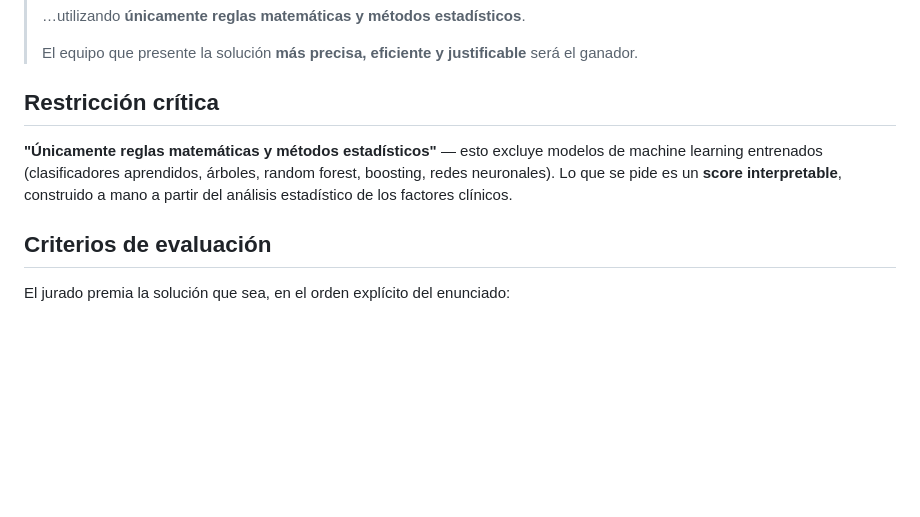
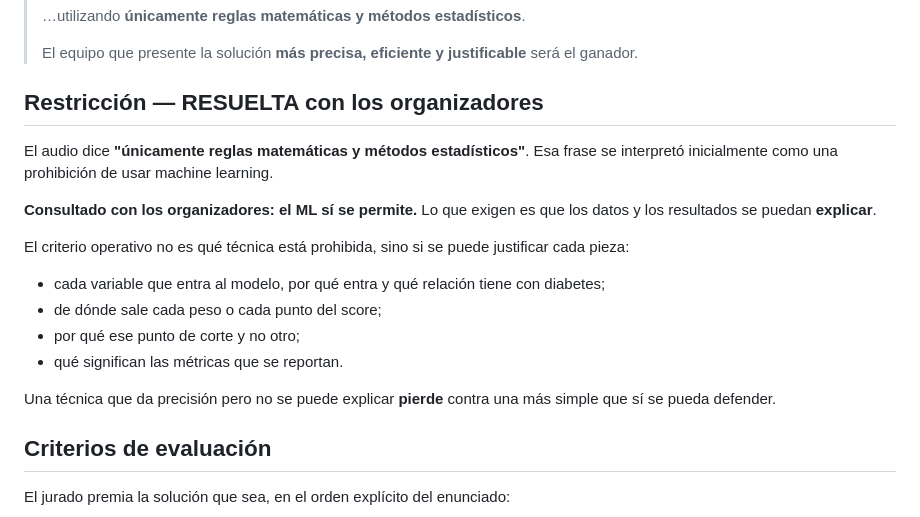
Before and after one commit to Cornelio-Guerra/datathon-meddata, a Markdown page: docs/instrucciones_datathon.md, the part around the change. Rendered like a GitHub page; blank space fills up the shorter version.

```diff
--- a/docs/instrucciones_datathon.md
+++ b/docs/instrucciones_datathon.md
@@ -46,9 +46,24 @@ Reglas concretas:
 >
 > El equipo que presente la solución **más precisa, eficiente y justificable** será el ganador.
 
-## Restricción crítica
+## Restricción — RESUELTA con los organizadores
 
-**"Únicamente reglas matemáticas y métodos estadísticos"** — esto excluye modelos de machine learning entrenados (clasificadores aprendidos, árboles, random forest, boosting, redes neuronales). Lo que se pide es un **score interpretable**, construido a mano a partir del análisis estadístico de los factores clínicos.
+El audio dice **"únicamente reglas matemáticas y métodos estadísticos"**. Esa
+frase se interpretó inicialmente como una prohibición de usar machine learning.
+
+**Consultado con los organizadores: el ML sí se permite.** Lo que exigen es que
+los datos y los resultados se puedan **explicar**.
+
+El criterio operativo no es qué técnica está prohibida, sino si se puede
+justificar cada pieza:
+
+- cada variable que entra al modelo, por qué entra y qué relación tiene con diabetes;
+- de dónde sale cada peso o cada punto del score;
+- por qué ese punto de corte y no otro;
+- qué significan las métricas que se reportan.
+
+Una técnica que da precisión pero no se puede explicar **pierde** contra una más
+simple que sí se pueda defender.
 
 ## Criterios de evaluación
 
```
Also changed, not shown: README.md (+60 -1 lines), docs/transcripcion_instrucciones.md (deleted, +0 -11 lines).
